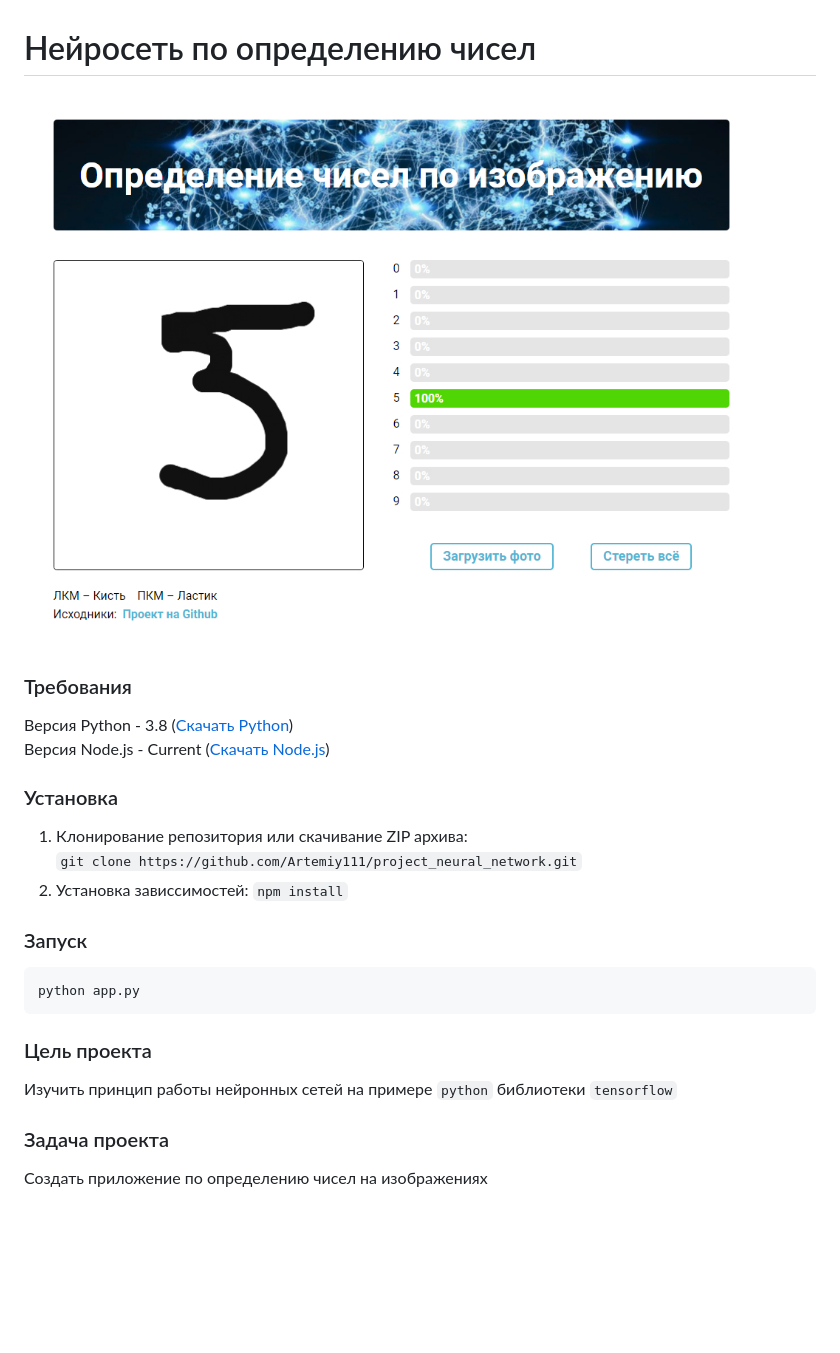
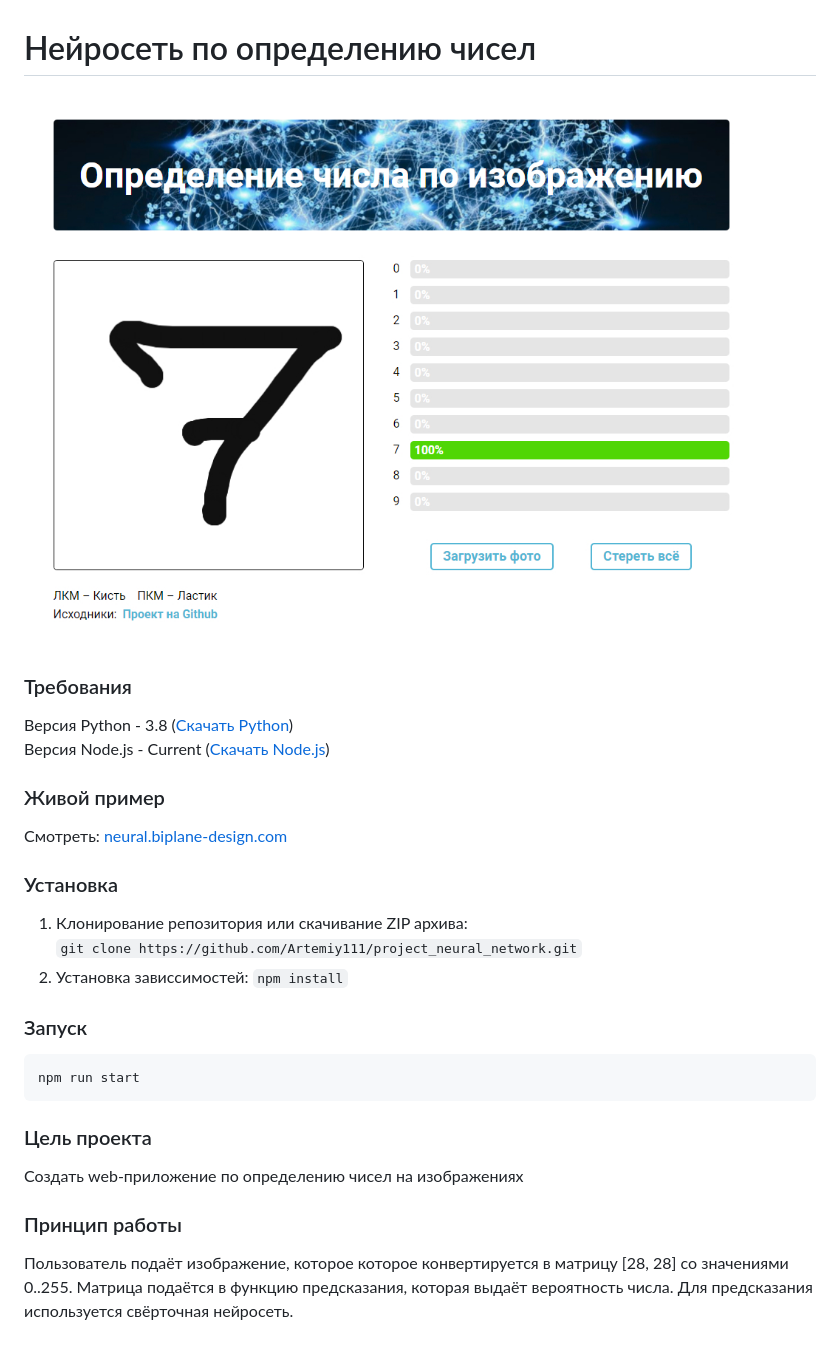
Before and after one commit to Artemiy111/neural, a Markdown page: readme.md, the part around the change. GitHub-like rendering; pictures changed too: src/assets/screen.jpg; blank space fills up the shorter version.

````diff
--- a/readme.md
+++ b/readme.md
@@ -6,6 +6,10 @@
 
 Версия Python - 3.8 ([Скачать Python](https://www.python.org/downloads/release/python-388/))
 Версия Node.js - Current ([Скачать Node.js](https://nodejs.org/en/download/current/))
+
+### Живой пример
+
+Смотреть: [neural.biplane-design.com](http://neural.biplane-design.com/)
 
 ### Установка
 
@@ -16,13 +20,13 @@
 ### Запуск
 
 ```sh
-python app.py
+npm run start
 ```
 
 ### Цель проекта
 
-Изучить принцип работы нейронных сетей на примере `python` библиотеки `tensorflow`
+Создать web-приложение по определению чисел на изображениях
 
-### Задача проекта
+### Принцип работы
 
-Создать приложение по определению чисел на изображениях
+Пользователь подаёт изображение, которое которое конвертируется в матрицу [28, 28] со значениями 0..255. Матрица подаётся в функцию предсказания, которая выдаёт вероятность числа. Для предсказания используется свёрточная нейросеть.
````
Also changed, not shown: 1 other file.
